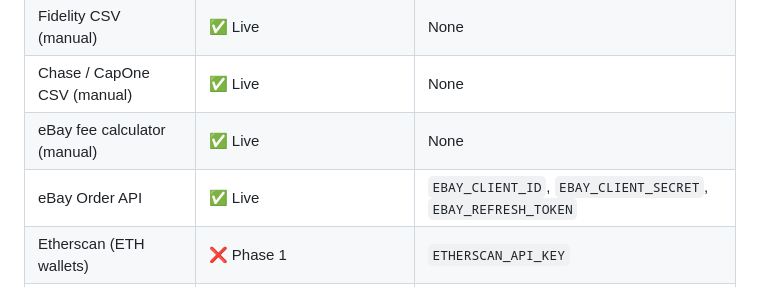
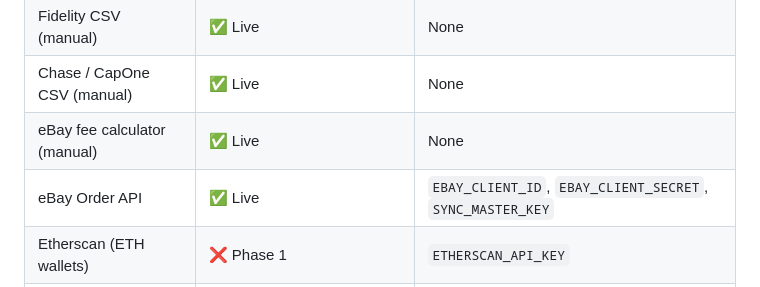
Before and after one commit to nitsuah/fire, a Markdown page: docs/integrations.md, the part around the change. GitHub-like rendering.

Commit message:
docs: correct eBay credential documentation

```diff
--- a/docs/integrations.md
+++ b/docs/integrations.md
@@ -451,7 +451,7 @@ VEHICLE_VALUE_PROVIDER=dataone
 | Fidelity CSV (manual) | ✅ Live | None |
 | Chase / CapOne CSV (manual) | ✅ Live | None |
 | eBay fee calculator (manual) | ✅ Live | None |
-| eBay Order API | ✅ Live | `EBAY_CLIENT_ID`, `EBAY_CLIENT_SECRET`, `EBAY_REFRESH_TOKEN` |
+| eBay Order API | ✅ Live | `EBAY_CLIENT_ID`, `EBAY_CLIENT_SECRET`, `SYNC_MASTER_KEY` |
 | Etherscan (ETH wallets) | ❌ Phase 1 | `ETHERSCAN_API_KEY` |
 | BscScan (BNB wallets) | ❌ Phase 1 | `BSCSCAN_API_KEY` |
 | Polygonscan (MATIC wallets) | ❌ Phase 1 | `POLYGONSCAN_API_KEY` |
```
